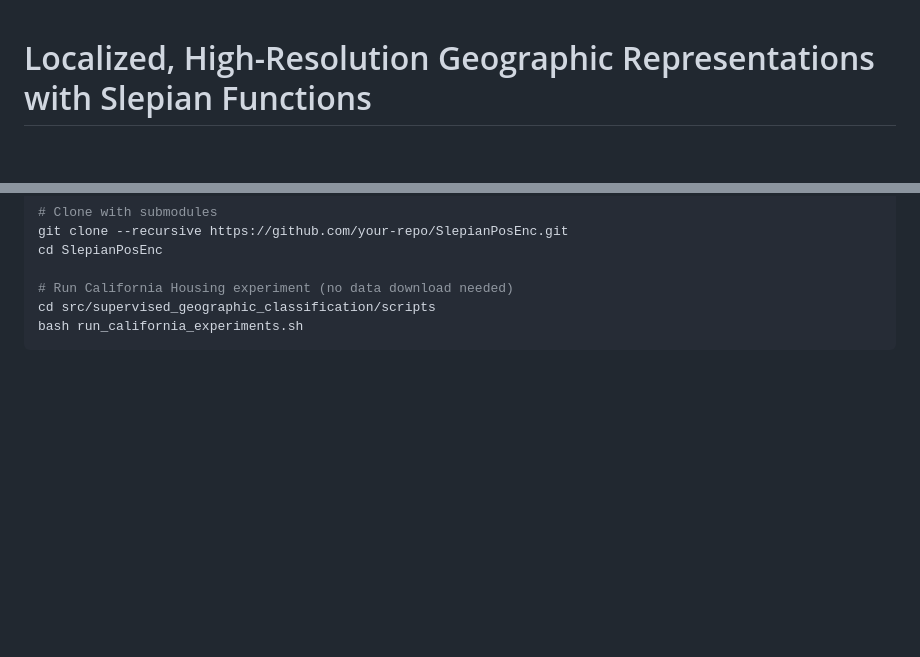
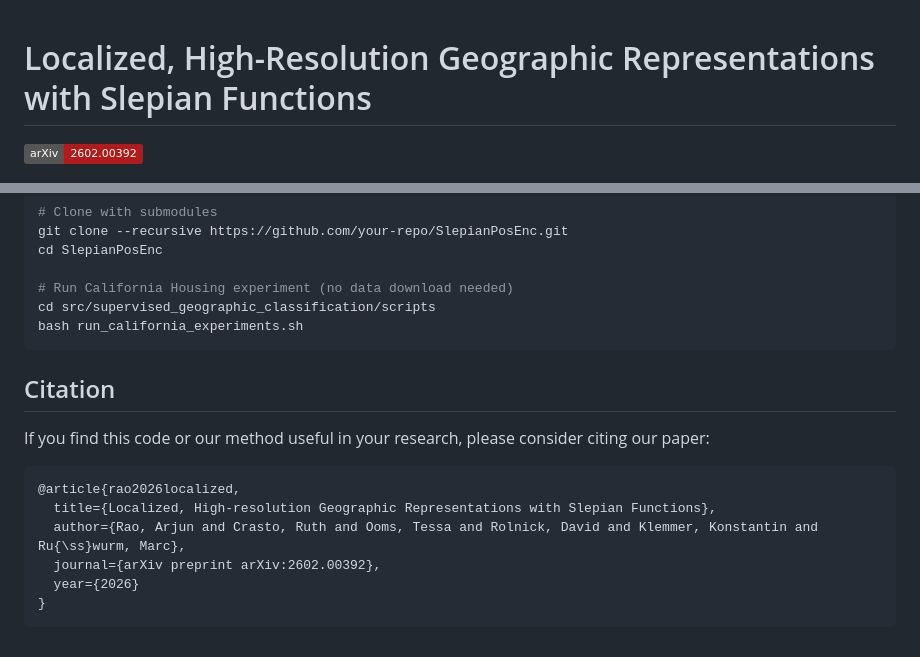
Before and after one commit to arjunarao619/SlepianPosEnc, a Markdown page: README.md, 2 parts joined by grey strips. Rendered like a GitHub page; badges without logos; blank space fills up the shorter version.

Commit message:
Link to Preprint

````diff
--- a/README.md
+++ b/README.md
@@ -1,4 +1,6 @@
+
 # Localized, High-Resolution Geographic Representations with Slepian Functions
+[![arXiv](https://img.shields.io/badge/arXiv-2602.00392-b31b1b.svg)](https://arxiv.org/abs/2602.00392)
 
 <p align="center">
   <img src="visualizations/README_gif.gif" style="display: block; margin: 0 auto; width: 80%;">
@@ -85,3 +87,16 @@ bash run_california_experiments.sh
 
 If you use this code, please cite: <update arxiv>
 ``` -->
+
+## Citation
+
+If you find this code or our method useful in your research, please consider citing our paper:
+
+```bibtex
+@article{rao2026localized,
+  title={Localized, High-resolution Geographic Representations with Slepian Functions},
+  author={Rao, Arjun and Crasto, Ruth and Ooms, Tessa and Rolnick, David and Klemmer, Konstantin and Ru{\ss}wurm, Marc},
+  journal={arXiv preprint arXiv:2602.00392},
+  year={2026}
+}
+```
````
